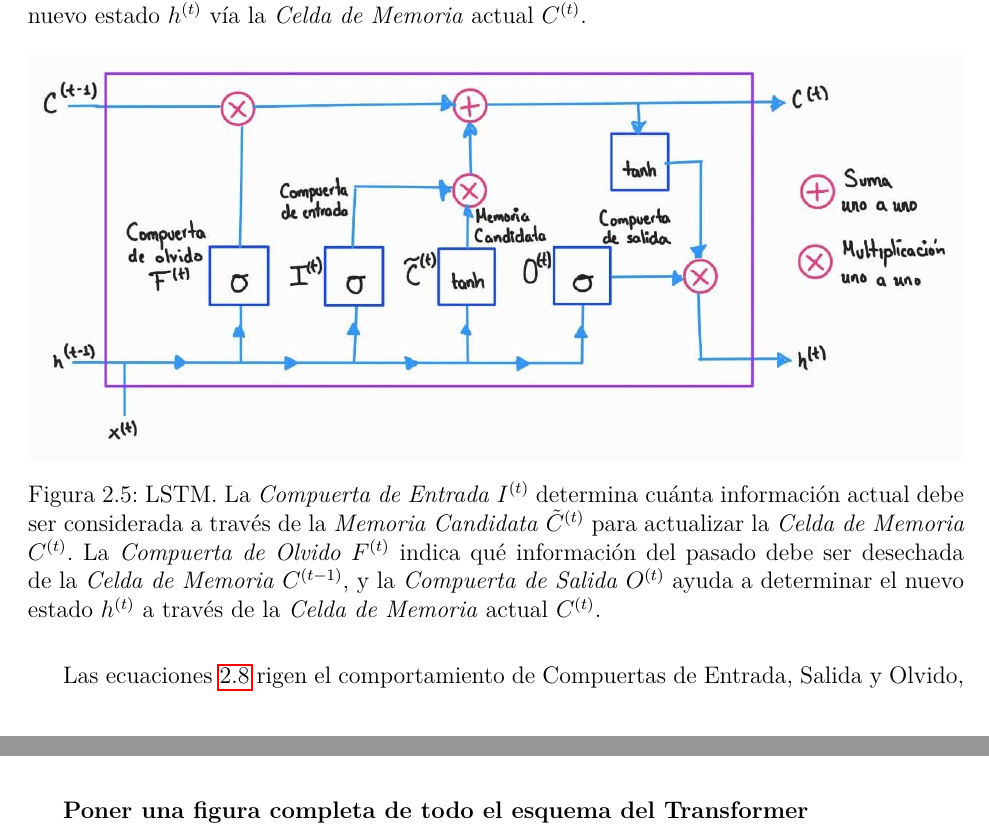
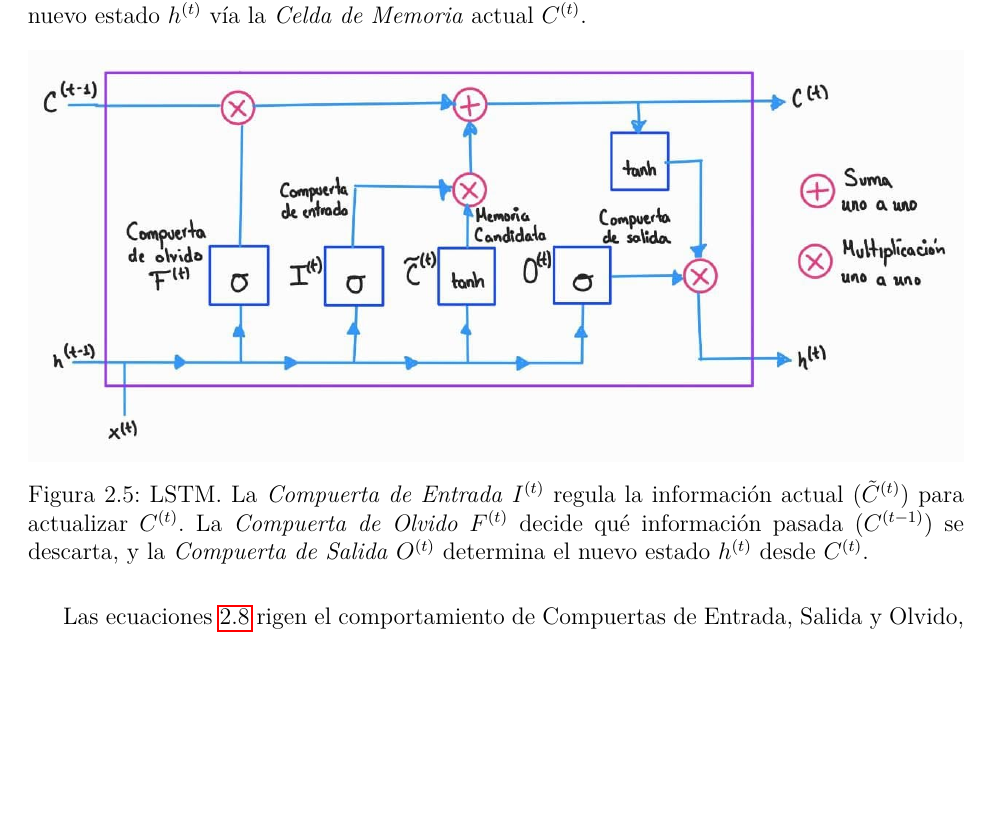
Before and after one commit to EsauPR/CIMAT-Tesis, a LaTeX book (MainDraft.tex, which reads Chapters/2. Transformer/Chapter_2.tex, Chapters/2. Transformer/Chapter_4.tex): two parts of pages 24 and 36 of 96 before the commit and part of page 24 of 96 after it, the two joined at a grey line, cut so that both start at the same text, the shorter picture padded with empty space. Compiled offline with pdfLaTeX.

Commit message:
Updated figure comments

```diff
--- a/Chapters/2. Transformer/Chapter_2.tex
+++ b/Chapters/2. Transformer/Chapter_2.tex
@@ -78,12 +78,10 @@ estado $h^{(t)}$ vía la \textit{Celda de Memoria} actual $C^{(t)}$.
 \begin{figure}[ht!]
 \centering
 \includegraphics[width=1.0 \textwidth]{Chapters/2. Transformer/Figures/rnn/lstm.jpg}
-\caption{LSTM. La \textit{Compuerta de Entrada} $I^{(t)}$ determina cuánta información actual debe
-         ser considerada a través de la \textit{Memoria Candidata} $\tilde{C}^{(t)}$ para actualizar
-         la \textit{Celda de Memoria} $C^{(t)}$. La \textit{Compuerta de Olvido} $F^{(t)}$ indica
-         qué información del pasado debe ser desechada de la \textit{Celda de Memoria} $C^{(t-1)}$,
-         y la \textit{Compuerta de Salida} $O^{(t)}$ ayuda a determinar el nuevo estado $h^{(t)}$ a
-         través de la \textit{Celda de Memoria} actual $C^{(t)}$.}
+\caption{LSTM. La \textit{Compuerta de Entrada} $I^{(t)}$ regula la información actual ($\tilde{C}^{(t)}$)
+         para actualizar $C^{(t)}$. La \textit{Compuerta de Olvido} $F^{(t)}$ decide qué información
+         pasada ($C^{(t-1)}$) se descarta, y la \textit{Compuerta de Salida} $O^{(t)}$ determina el
+         nuevo estado $h^{(t)}$ desde $C^{(t)}$.}
 \label{fig:rnn_lstm}
 \end{figure}
 
--- a/Chapters/2. Transformer/Chapter_4.tex
+++ b/Chapters/2. Transformer/Chapter_4.tex
@@ -212,7 +212,6 @@ progresión geométrica desde $2\pi$ hasta $10000 \cdot 2\pi$ \ref{eq:trans_pos_
     \label{fig:trans_pos_enc}
 \end{figure}
 
-\textbf{Poner una figura completa de todo el esquema del Transformer}
 
 \subsection{Problemas típicos en el entrenamiento de Transformers}
 
```
